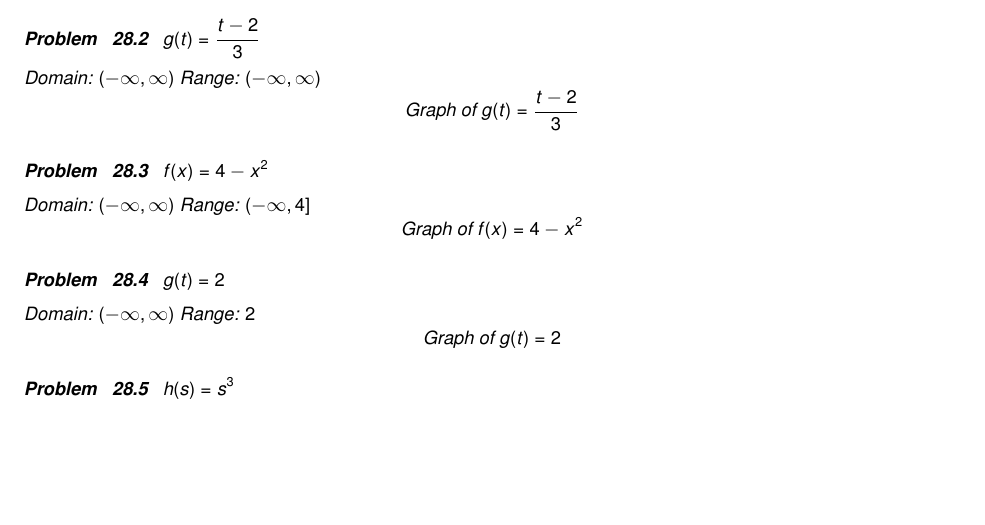
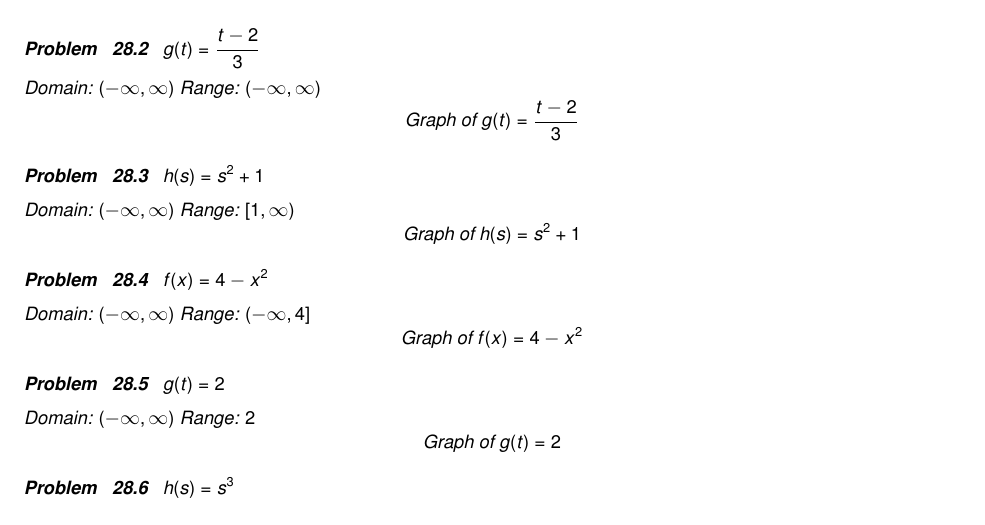
Before and after one commit to wiobber/Precalc4i, a LaTeX problem sheet (IntroductiontoFunctions/ExercisesforFunctionsandtheirRepresentations.tex): part of page 29 of 31, cut so that both start at the same text, the shorter picture padded with empty space. Compiled offline with pdfLaTeX; a LaTeX package or settings file that is missing is left out.

Commit message:
probs 1.1 done...

```diff
--- a/IntroductiontoFunctions/ExercisesforFunctionsandtheirRepresentations.tex
+++ b/IntroductiontoFunctions/ExercisesforFunctionsandtheirRepresentations.tex
@@ -1885,12 +1885,22 @@ $$\graph{f(x) = 2-x}$$
 \end{problem}
 
 \begin{problem}
-$g(t) = \dfrac{t - 2}{3}$
+$g(t) = \frac{t - 2}{3}$
 
 \begin{solution}
 Domain: $(-\infty, \infty)$
 Range:  $(-\infty, \infty)$
 $$\graph{g(t) = \frac{t - 2}{3}}$$
+\end{solution}
+\end{problem}
+
+\begin{problem}
+$h(s)=s^2+1$
+
+\begin{solution}
+Domain: $(-\infty, \infty)$
+Range:  $[1, \infty)$
+$$\graph{h(s)=s^2+1}$$
 \end{solution}
 \end{problem}
 
```
